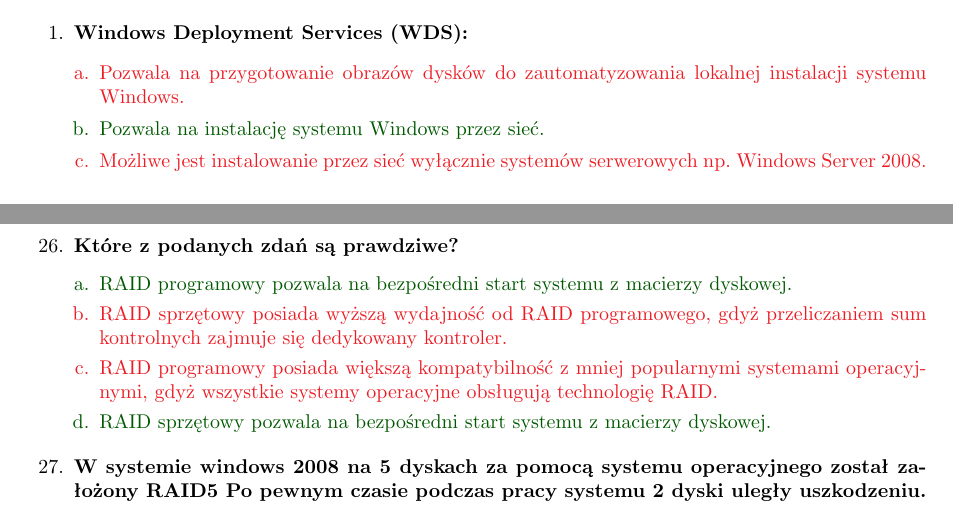
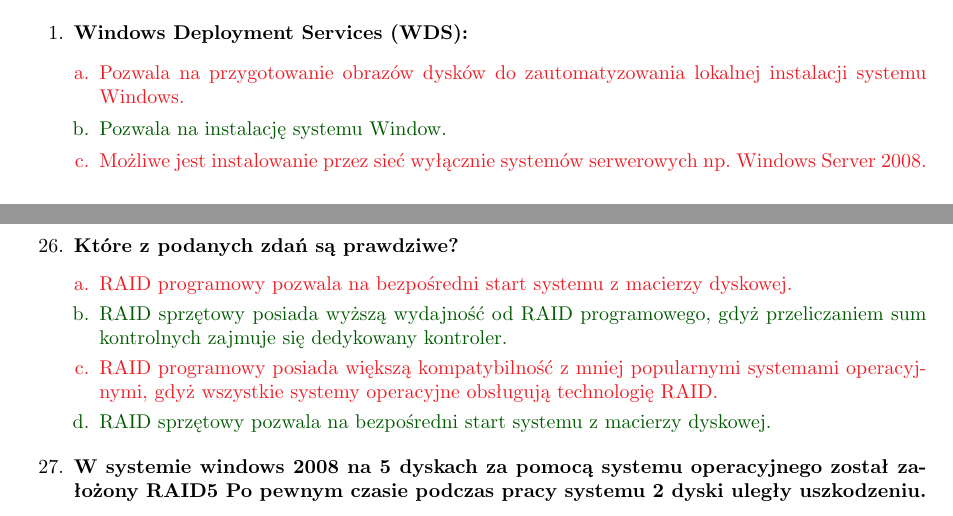
Before and after one commit to Forczu/Dedykowane-systemy-operacyjne-pytania, a LaTeX document (DSO_main.tex, which reads Tex/Win_3_IZ.tex, Tex/Win_4_RAID.tex): two parts of pages 14 and 21 of 72, joined at a grey line, cut so that both start at the same text. Compiled offline with pdfLaTeX.

Commit message:
RAID, poprawka

```diff
--- a/Tex/Win_3_IZ.tex
+++ b/Tex/Win_3_IZ.tex
@@ -10,7 +10,7 @@
 	\begin{enumerate}
 		\item \question{Windows Deployment Services (WDS):}%
 		{Nie}{Pozwala na przygotowanie obrazów dysków do zautomatyzowania lokalnej instalacji systemu Windows.}%
-		{Tak}{Pozwala na instalację systemu Windows przez sieć.}%
+		{Tak}{Pozwala na instalację systemu Window.}%
 		{Nie}{Możliwe jest instalowanie przez sieć wyłącznie systemów serwerowych np. Windows Server 2008.}%
 		{Nie}{Możliwa jest zdalna instalacja (przez sieć) systemu Linux wykorzystując system Windows Server.}
 		\item \question{Windows Deployment Services wykorzystuje obrazy z rozszerzeniem:}%
--- a/Tex/Win_4_RAID.tex
+++ b/Tex/Win_4_RAID.tex
@@ -142,8 +142,8 @@
 
 		\newpage
 		\item \question{Które z podanych zdań są prawdziwe?}%
-		{Tak}{RAID programowy pozwala na bezpośredni start systemu z macierzy dyskowej.}%
-		{Nie}{RAID sprzętowy posiada wyższą wydajność od RAID programowego, gdyż przeliczaniem sum kontrolnych zajmuje się dedykowany kontroler.}%
+		{Nie}{RAID programowy pozwala na bezpośredni start systemu z macierzy dyskowej.}%
+		{Tak}{RAID sprzętowy posiada wyższą wydajność od RAID programowego, gdyż przeliczaniem sum kontrolnych zajmuje się dedykowany kontroler.}%
 		{Nie}{RAID programowy posiada większą kompatybilność z mniej popularnymi systemami operacyjnymi, gdyż wszystkie systemy operacyjne obsługują technologię RAID.}%
 		{Tak}{RAID sprzętowy pozwala na bezpośredni start systemu z macierzy dyskowej.}
 		\item \question{W systemie windows 2008 na 5 dyskach za pomocą systemu operacyjnego został założony RAID5 Po pewnym czasie podczas pracy systemu 2 dyski uległy uszkodzeniu.}
```
Also changed, not shown: Tex/Linux_6_Kernel.tex (+5 -6 lines), DSO_main.pdf, 3 other files.
